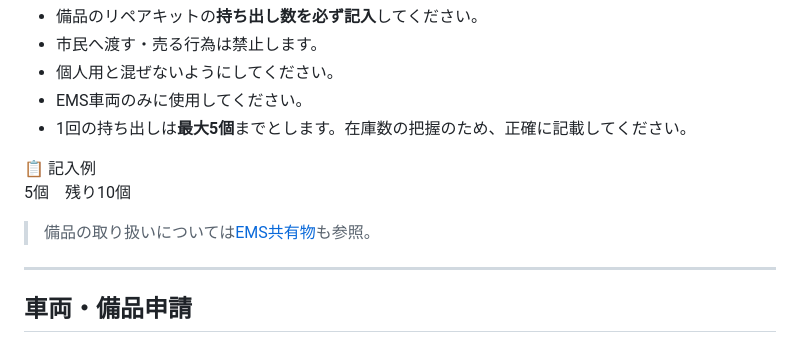
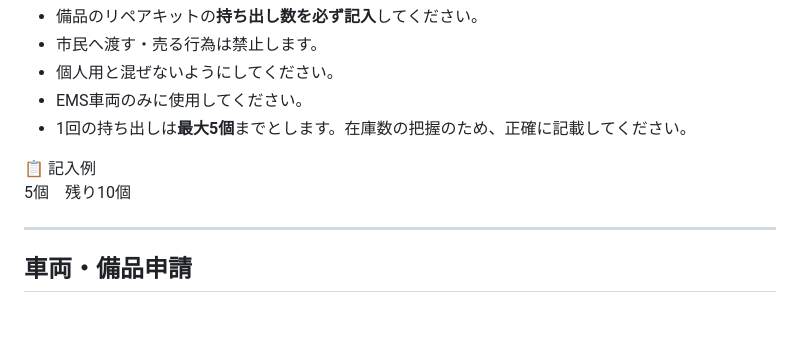
Before and after one commit to kyuuri7/EMS-rules, a Markdown page: content/hokokusho.md, the part around the change. Drawn GitHub-style; blank space fills up the shorter version.

```diff
--- a/content/hokokusho.md
+++ b/content/hokokusho.md
@@ -130,8 +130,6 @@ PDを蘇生した際は、**人数を必ず記入**してください。
   </div>
 </div>
 
-  > 備品の取り扱いについては<a href="#ems-rule/kyoyu">EMS共有物</a>も参照。
-
 ---
 
 <h2 id="sec6">車両・備品申請</h2>
```
